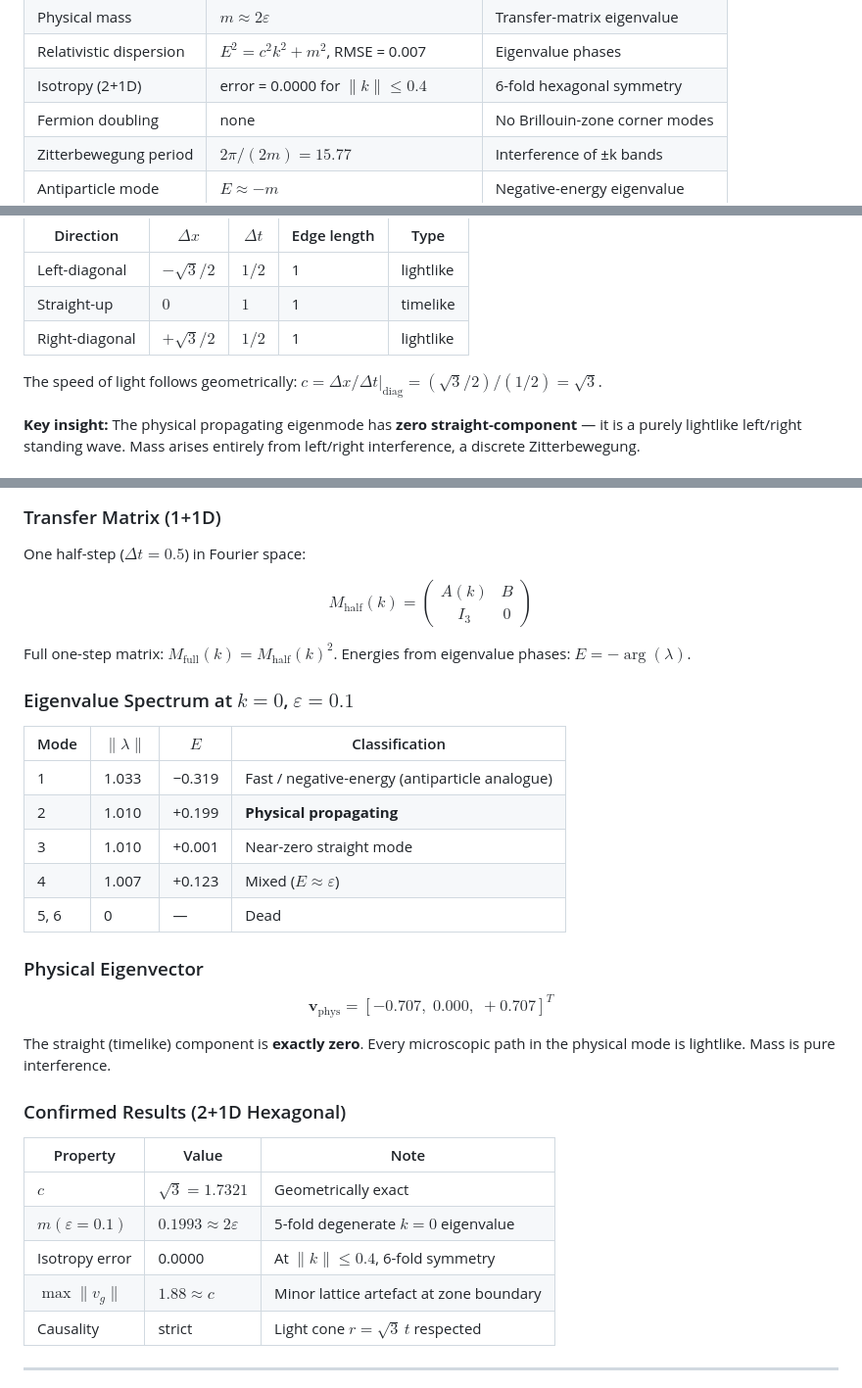
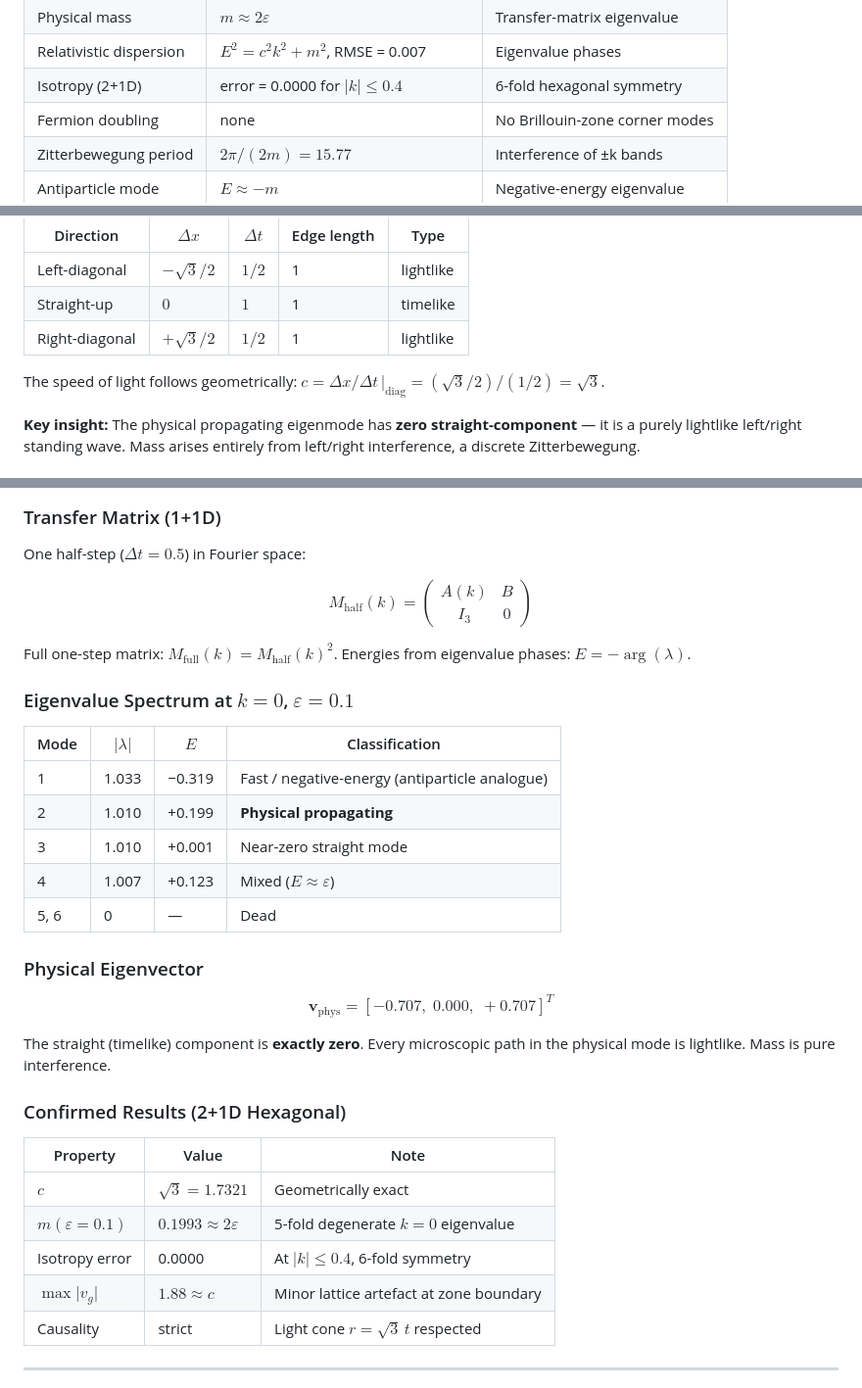
Before and after one commit to schmiereck/hex_field_map, a Markdown page: README.md, 3 parts joined by grey strips. Shown at 98% size. Drawn GitHub-style.

Commit message:
Fix LaTeX formatting in README.md for clarity and consistency

```diff
--- a/README.md
+++ b/README.md
@@ -21,7 +21,7 @@ From this single rule the following emerge automatically:
 | Speed of light | $c = \sqrt{3}$ | Geometric (edge ratios) |
 | Physical mass | $m \approx 2\varepsilon$ | Transfer-matrix eigenvalue |
 | Relativistic dispersion | $E^2 = c^2 k^2 + m^2$, RMSE = 0.007 | Eigenvalue phases |
-| Isotropy (2+1D) | error = 0.0000 for $\|k\| \le 0.4$ | 6-fold hexagonal symmetry |
+| Isotropy (2+1D) | error = 0.0000 for $\vert k\vert \le 0.4$ | 6-fold hexagonal symmetry |
 | Fermion doubling | none | No Brillouin-zone corner modes |
 | Zitterbewegung period | $2\pi/(2m) = 15.77$ | Interference of ±k bands |
 | Antiparticle mode | $E \approx -m$ | Negative-energy eigenvalue |
@@ -76,7 +76,7 @@ The lattice is a triangular tiling rotated 30° so that one edge points along th
 | Straight-up | $0$ | $1$ | 1 | timelike |
 | Right-diagonal | $+\sqrt{3}/2$ | $1/2$ | 1 | lightlike |
 
-The speed of light follows geometrically: $c = \Delta x / \Delta t\big|_\text{diag} = (\sqrt{3}/2)/(1/2) = \sqrt{3}$.
+The speed of light follows geometrically: $c = \Delta x / \Delta t\,\vert_{\mathrm{diag}} = (\sqrt{3}/2)/(1/2) = \sqrt{3}$.
 
 **Key insight:** The physical propagating eigenmode has **zero straight-component** — it is a purely lightlike left/right standing wave. Mass arises entirely from left/right interference, a discrete Zitterbewegung.
 
@@ -233,14 +233,14 @@ For narrow packets ($\sigma_k \ll m$) this reduces to $T/\gamma$, the classical
 
 One half-step ($\Delta t = 0.5$) in Fourier space:
 
-$$M_\text{half}(k) = \begin{pmatrix} A(k) & B \\ I_3 & 0 \end{pmatrix}$$
+$$M_{\mathrm{half}}(k) = \begin{pmatrix} A(k) & B \\ I_3 & 0 \end{pmatrix}$$
 
-Full one-step matrix: $M_\text{full}(k) = M_\text{half}(k)^2$.
+Full one-step matrix: $M_{\mathrm{full}}(k) = M_{\mathrm{half}}(k)^2$.
 Energies from eigenvalue phases: $E = -\arg(\lambda)$.
 
 ### Eigenvalue Spectrum at $k=0$, $\varepsilon=0.1$
 
-| Mode | $\|\lambda\|$ | $E$ | Classification |
+| Mode | $\vert\lambda\vert$ | $E$ | Classification |
 |---|---|---|---|
 | 1 | 1.033 | −0.319 | Fast / negative-energy (antiparticle analogue) |
 | 2 | 1.010 | +0.199 | **Physical propagating** |
@@ -250,7 +250,7 @@ Energies from eigenvalue phases: $E = -\arg(\lambda)$.
 
 ### Physical Eigenvector
 
-$$\mathbf{v}_\text{phys} = [-0.707,\; 0.000,\; +0.707]^T$$
+$$\mathbf{v}_{\mathrm{phys}} = [-0.707,\; 0.000,\; +0.707]^T$$
 
 The straight (timelike) component is **exactly zero**. Every microscopic path in the physical mode is lightlike. Mass is pure interference.
 
@@ -260,8 +260,8 @@ The straight (timelike) component is **exactly zero**. Every microscopic path in
 |---|---|---|
 | $c$ | $\sqrt{3} = 1.7321$ | Geometrically exact |
 | $m(\varepsilon=0.1)$ | $0.1993 \approx 2\varepsilon$ | 5-fold degenerate $k=0$ eigenvalue |
-| Isotropy error | 0.0000 | At $\|k\| \le 0.4$, 6-fold symmetry |
-| $\max\|v_g\|$ | $1.88 \approx c$ | Minor lattice artefact at zone boundary |
+| Isotropy error | 0.0000 | At $\vert k\vert \le 0.4$, 6-fold symmetry |
+| $\max\vert v_g\vert$ | $1.88 \approx c$ | Minor lattice artefact at zone boundary |
 | Causality | strict | Light cone $r=\sqrt{3}\,t$ respected |
 
 ---
```
Also changed, not shown: other parts of README.md (+5 -5 lines).
